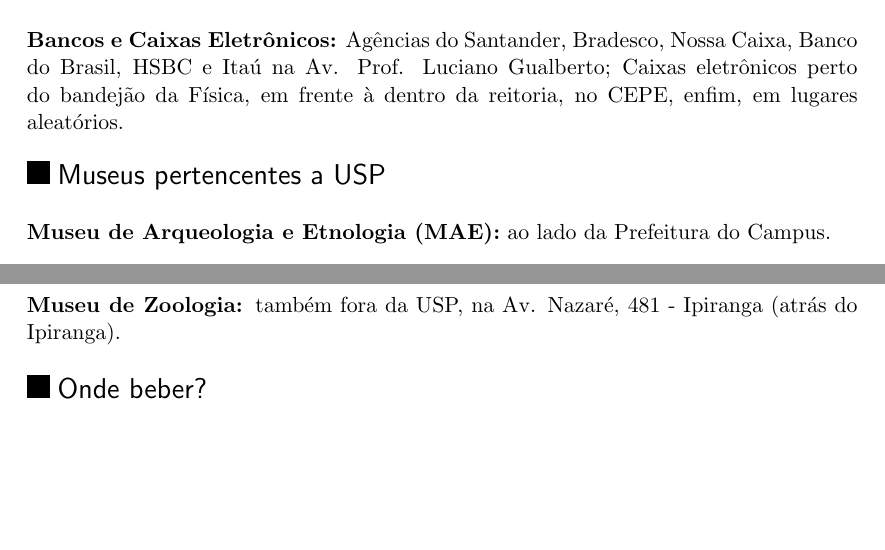
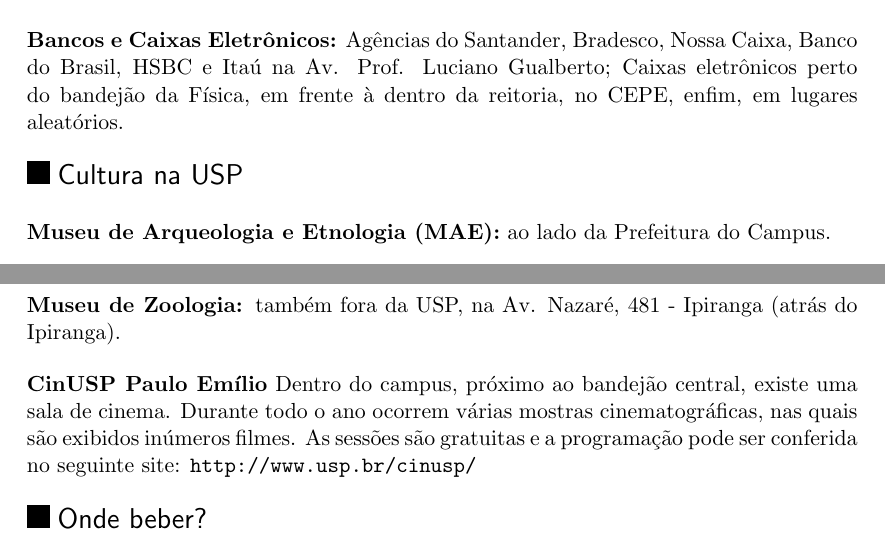
Before and after one commit to Kazuo256/guiadobixo, a LaTeX document (GuiaDoBixo.tex, which reads dicas.tex): two parts of pages 61 and 62 of 74, joined at a grey line, cut so that both start at the same text, the shorter picture padded with empty space. Compiled offline with pdfLaTeX.

Commit message:
CinUSP incluído

```diff
--- a/dicas.tex
+++ b/dicas.tex
@@ -12,7 +12,7 @@ deixe de assistir à palestra da Biblioteca na primeira semana de aula! Consulte
 Nossa Caixa, Banco do Brasil, HSBC e Itaú na Av. Prof. Luciano
 Gualberto; Caixas eletrônicos perto do bandejão da Física, em frente à dentro da reitoria, no CEPE, enfim, em lugares aleatórios.
 
-\begin{subsecao}{Museus pertencentes a USP}
+\begin{subsecao}{Cultura na USP}
 
 {\bf Museu de Arqueologia e Etnologia (MAE):} ao lado da Prefeitura do Campus.
 
@@ -40,6 +40,9 @@ Independência - S/N  - Ipiranga.
 
 {\bf Museu de Zoologia: }também fora da USP, na Av. Nazaré, 481  -
 Ipiranga (atrás do Ipiranga).
+
+{\bf CinUSP Paulo Emílio} Dentro do campus, próximo ao bandejão central, existe uma sala de cinema. Durante todo o ano ocorrem várias mostras cinematográficas, nas quais são exibidos inúmeros filmes. As sessões são gratuitas e a programação pode ser conferida no seguinte site: {\tt http://www.usp.br/cinusp/}
+
 
 \end{subsecao}
 
```
Also changed, not shown: 1 other file.
